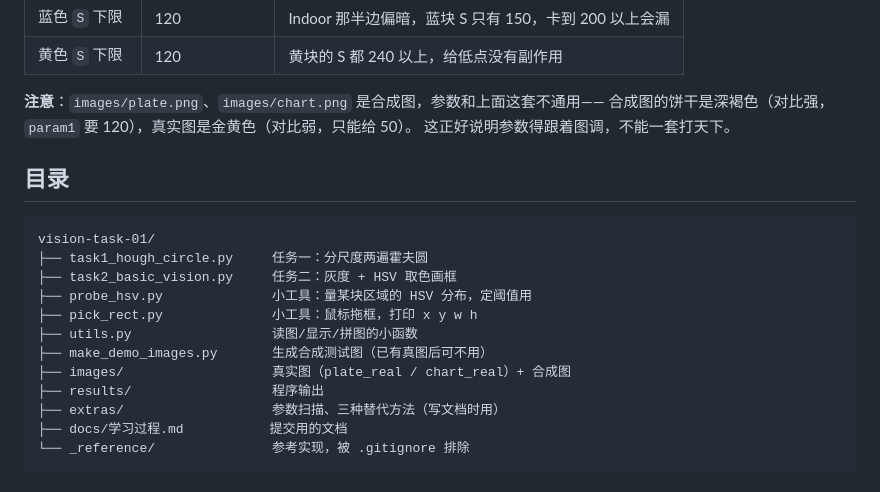
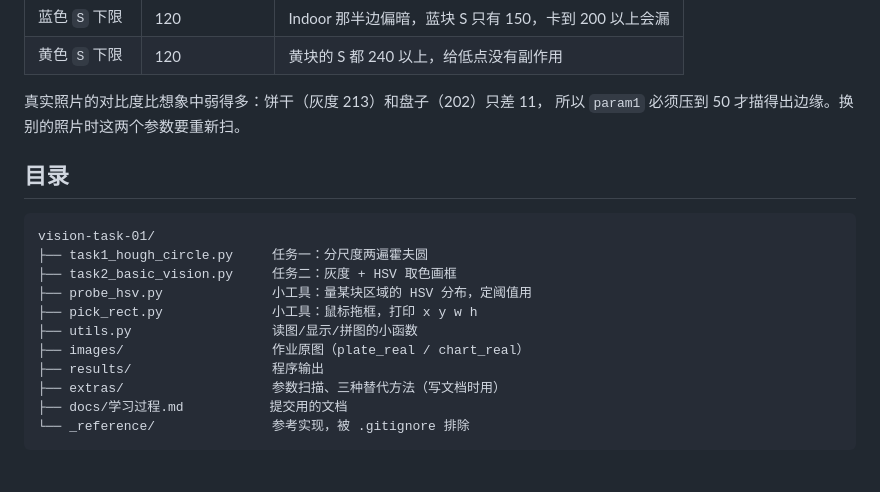
Before and after one commit to LXJing27/vision-task-01, a Markdown page: README.md, the part around the change. Rendered like a GitHub page.

Commit message:
chore: 移除合成测试图，全部改用真实原图
- 删除 images/plate.png、images/chart.png 与 make_demo_images.py
- pick_rect.py、probe_hsv.py、extras/ 的默认路径改为 *_real.png
- README 去掉合成图说明

```diff
--- a/README.md
+++ b/README.md
@@ -45,9 +45,8 @@ python task1_hough_circle.py --no-show   # 不弹窗，只输出结果图
 | 蓝色 `S` 下限 | 120 | Indoor 那半边偏暗，蓝块 S 只有 150，卡到 200 以上会漏 |
 | 黄色 `S` 下限 | 120 | 黄块的 S 都 240 以上，给低点没有副作用 |
 
-**注意**：`images/plate.png`、`images/chart.png` 是合成图，参数和上面这套不通用——
-合成图的饼干是深褐色（对比强，`param1` 要 120），真实图是金黄色（对比弱，只能给 50）。
-这正好说明参数得跟着图调，不能一套打天下。
+真实照片的对比度比想象中弱得多：饼干（灰度 213）和盘子（202）只差 11，
+所以 `param1` 必须压到 50 才描得出边缘。换别的照片时这两个参数要重新扫。
 
 ## 目录
 
@@ -58,8 +57,7 @@ vision-task-01/
 ├── probe_hsv.py              小工具：量某块区域的 HSV 分布，定阈值用
 ├── pick_rect.py              小工具：鼠标拖框，打印 x y w h
 ├── utils.py                  读图/显示/拼图的小函数
-├── make_demo_images.py       生成合成测试图（已有真图后可不用）
-├── images/                   真实图（plate_real / chart_real）+ 合成图
+├── images/                   作业原图（plate_real / chart_real）
 ├── results/                  程序输出
 ├── extras/                   参数扫描、三种替代方法（写文档时用）
 ├── docs/学习过程.md           提交用的文档
```
Also changed, not shown: images/chart.png (deleted), results/probe_rect.png (added), 6 other files.
